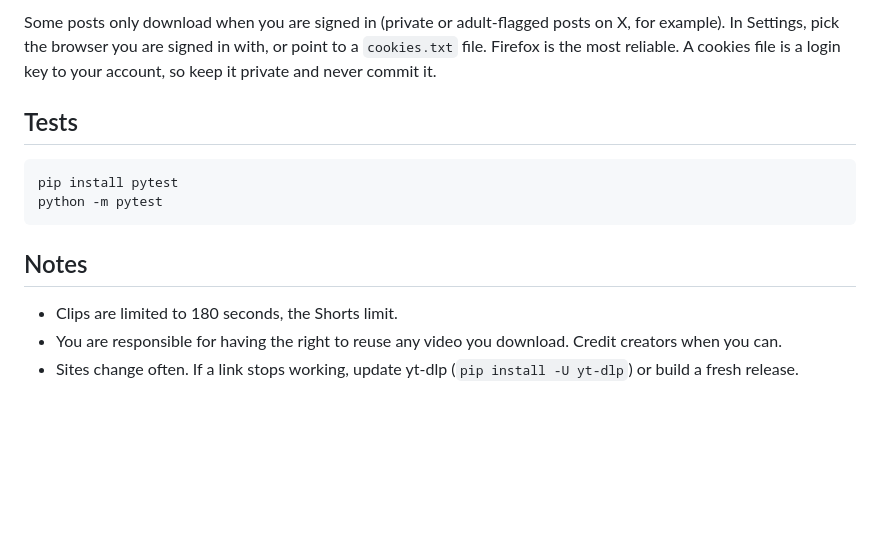
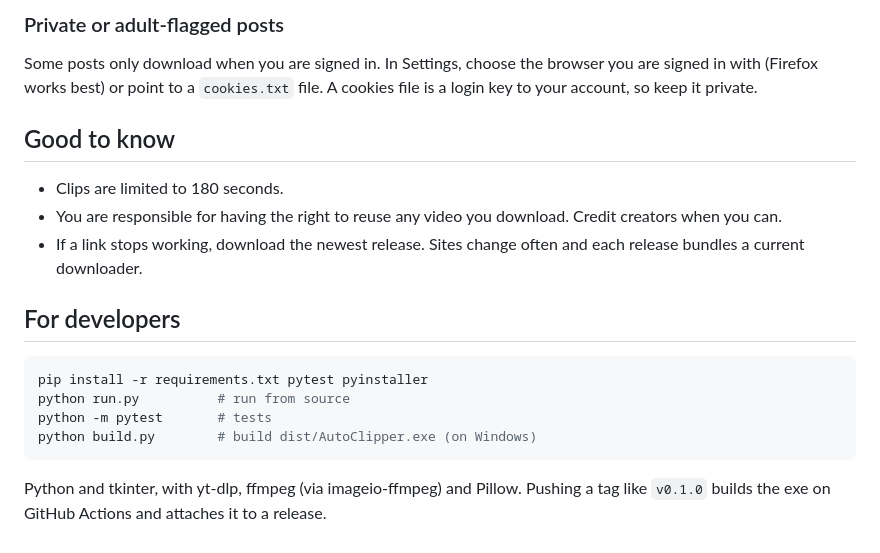
Before and after one commit to heyshantanugupta/autoclipper, a Markdown page: README.md, the part around one of its changes. Rendered like a GitHub page; blank space fills up the shorter version.

````diff
--- a/README.md
+++ b/README.md
@@ -37,17 +58,21 @@ Open **Settings** to set the save folder, a watermark (text or a logo image) and
 
-Some posts only download when you are signed in (private or adult-flagged posts on X, for example).
-In Settings, pick the browser you are signed in with, or point to a `cookies.txt` file.
-Firefox is the most reliable. A cookies file is a login key to your account, so keep it private and never commit it.
+### Private or adult-flagged posts
 
-## Tests
+Some posts only download when you are signed in. In Settings, choose the browser you are signed in with (Firefox works best) or point to a `cookies.txt` file. A cookies file is a login key to your account, so keep it private.
 
-```
-pip install pytest
-python -m pytest
+## Good to know
+
+- Clips are limited to 180 seconds.
+- You are responsible for having the right to reuse any video you download. Credit creators when you can.
+- If a link stops working, download the newest release. Sites change often and each release bundles a current downloader.
+
+## For developers
+
+```bash
+pip install -r requirements.txt pytest pyinstaller
+python run.py          # run from source
+python -m pytest       # tests
+python build.py        # build dist/AutoClipper.exe (on Windows)
 ```
 
-## Notes
-
-- Clips are limited to 180 seconds, the Shorts limit.
-- You are responsible for having the right to reuse any video you download. Credit creators when you can.
-- Sites change often. If a link stops working, update yt-dlp (`pip install -U yt-dlp`) or build a fresh release.
+Python and tkinter, with yt-dlp, ffmpeg (via imageio-ffmpeg) and Pillow. Pushing a tag like `v0.1.0` builds the exe on GitHub Actions and attaches it to a release.
````
Also changed, not shown: other parts of README.md (+41 -20 lines), docs/images/app.png (added), 6 other files.
